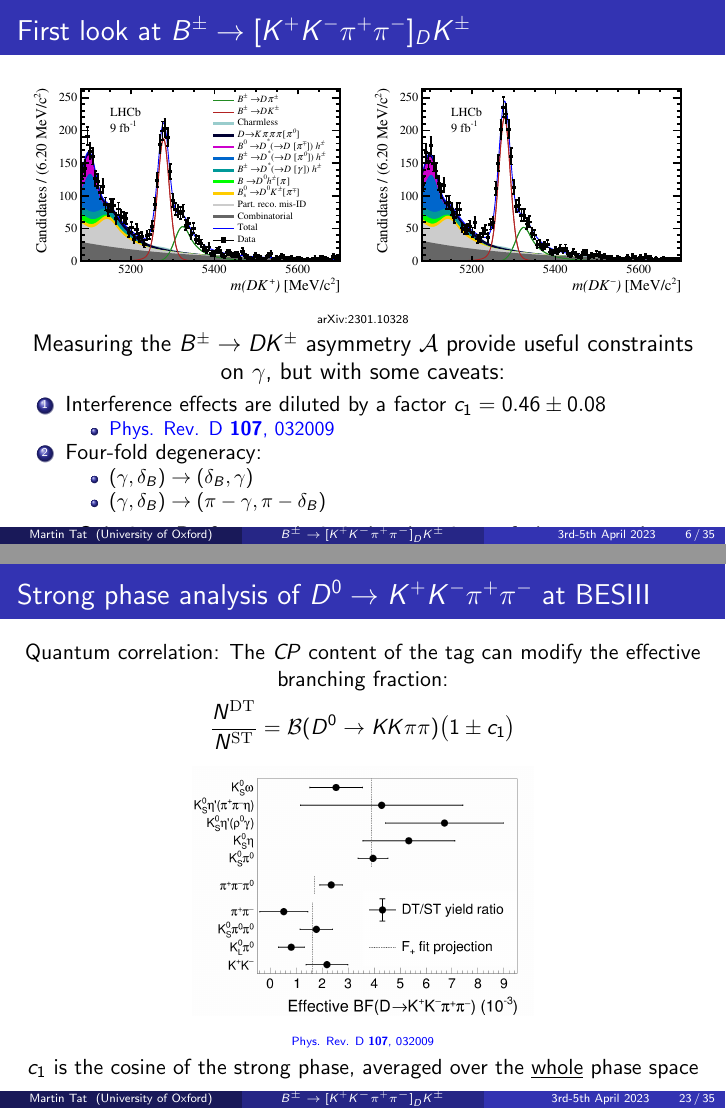
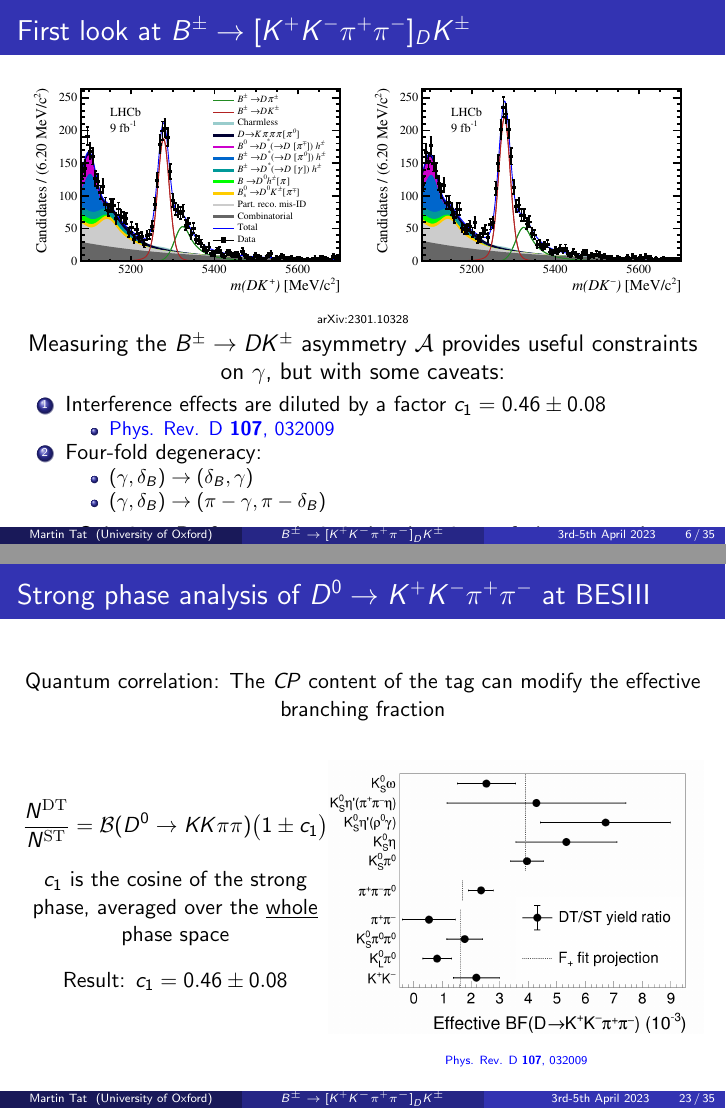
Before and after one commit to MartinDuyTat/IOP-HEPP-Conference-presentation-London-3rd-April-2023, LaTeX slides (IOP_HEPP_Conference_presentation_London_3rd_April_2023.tex): pages 6 and 23 of 35, joined at a grey line. The pictures show the PDF file IOP_HEPP_Conference_presentation_London_3rd_April_2023.pdf that the author committed with the source.

Commit message:
Fixed minor things after silent rehearsal

```diff
--- a/IOP_HEPP_Conference_presentation_London_3rd_April_2023.tex
+++ b/IOP_HEPP_Conference_presentation_London_3rd_April_2023.tex
@@ -228,7 +228,7 @@
   \end{figure}
   \vspace{-0.5cm}
   \begin{center}
-    {\large Measuring the $B^\pm\to DK^\pm$ asymmetry $\mathcal{A}$ provide useful constraints on $\gamma$, but with some caveats:}
+    {\large Measuring the $B^\pm\to DK^\pm$ asymmetry $\mathcal{A}$ provides useful constraints on $\gamma$, but with some caveats:}
   \end{center}
   \begin{enumerate}
     \item{Interference effects are diluted by a factor $c_1 = \SI{0.46(8)}{}$}
@@ -576,19 +578,30 @@
 
 \begin{frame}{Strong phase analysis of $D^0\to K^+K^-\pi^+\pi^-$ at BESIII}
   \begin{center}
-    Quantum correlation: The $C\!P$ content of the tag can modify the effective branching fraction:
+    Quantum correlation: The $C\!P$ content of the tag can modify the effective branching fraction
   \end{center}
+  \begin{columns}[onlytextwidth]
+    \begin{column}{0.45\textwidth}
+      \vspace{-1.0cm}
       \begin{equation*}
         \frac{N^{\rm DT}}{N^{\rm ST}} = \mathcal{B}(D^0\to KK\pi\pi)\big(1\pm c_1\big)
       \end{equation*}
+      \begin{center}
+        $c_1$ is the cosine of the strong phase, averaged over the \underline{whole} phase space\\
+      \end{center}
+      \vspace{-0.3cm}
+      \begin{center}
+        Result: $c_1 = \SI{0.46(8)}{}$
+      \end{center}
+    \end{column}
+    \begin{column}{0.55\textwidth}
       \begin{figure}
-    \includegraphics[width = 0.50\textwidth]{Plots/CPeven_fraction_combination_CPtags.png}
+        \includegraphics[width = 1.0\textwidth]{Plots/CPeven_fraction_combination_CPtags.png}
         \caption*{\tiny \href{https://journals.aps.org/prd/abstract/10.1103/PhysRevD.107.032009}{Phys. Rev. D \textbf{107}, 032009}}
       \end{figure}
+    \end{column}
+  \end{columns}
   \vspace{-0.5cm}
-  \begin{center}
-    $c_1$ is the cosine of the strong phase, averaged over the \underline{whole} phase space
-  \end{center}
 \end{frame}
 
 \begin{frame}{Strong phase analysis of $D^0\to K^+K^-\pi^+\pi^-$ at BESIII}
```
Also changed, not shown: IOP_HEPP_Conference_presentation_London_3rd_April_2023.pdf, IOP_HEPP_Conference_presentation_London_3rd_April_2023.tex (2 more changed lines). Lines whose indentation alone changed are shown as unchanged.
